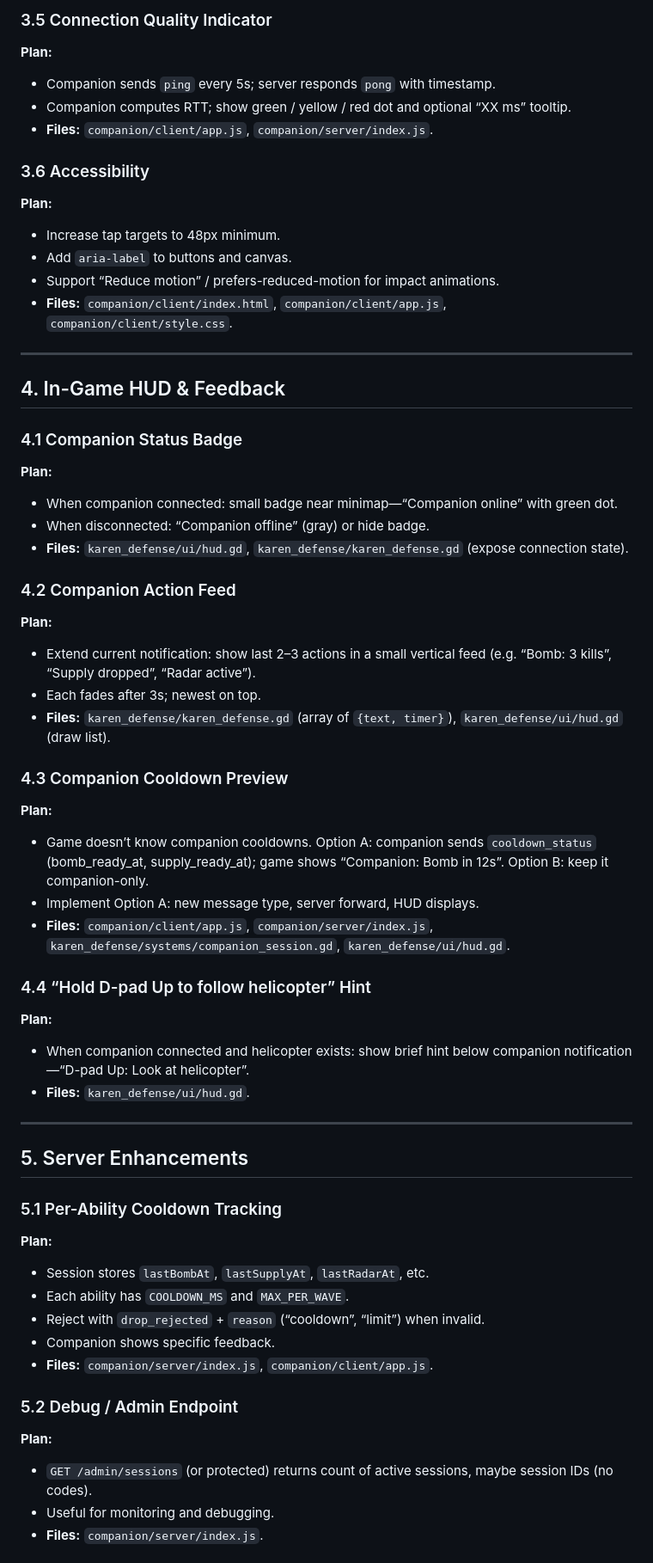
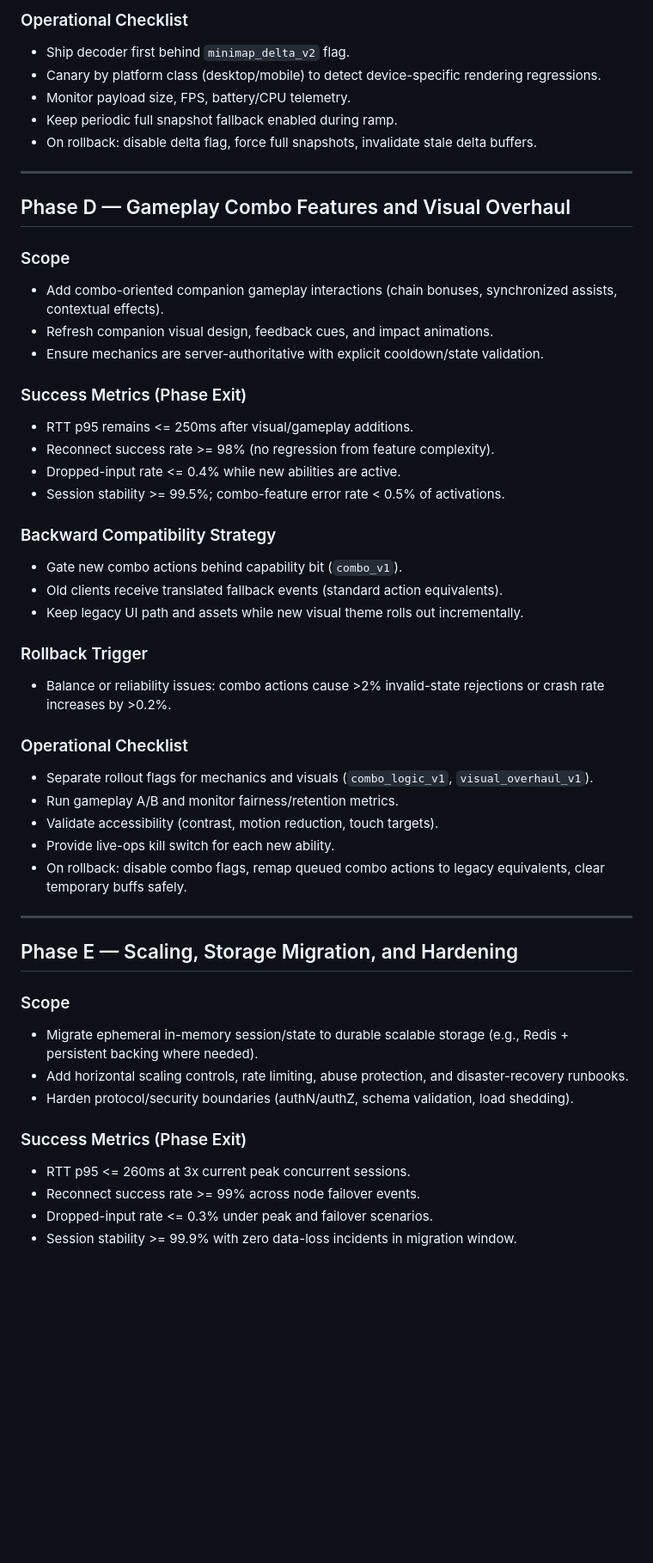
Before and after one commit to Flyvendedk799/SnakeGameGodot, a Markdown page: COMPANION_IMPROVEMENT_PLAN.md, the part around one of its changes. Shown at 86% size. GitHub-like rendering; blank space fills up the shorter version.

```diff
--- a/COMPANION_IMPROVEMENT_PLAN.md
+++ b/COMPANION_IMPROVEMENT_PLAN.md
@@ -110,59 +94,53 @@ A step-by-step plan to significantly improve the Karen Defense companion system
 
-### 3.5 Connection Quality Indicator
-**Plan:**
-- Companion sends `ping` every 5s; server responds `pong` with timestamp.
-- Companion computes RTT; show green / yellow / red dot and optional “XX ms” tooltip.
-- **Files:** `companion/client/app.js`, `companion/server/index.js`.
-
-### 3.6 Accessibility
-**Plan:**
-- Increase tap targets to 48px minimum.
-- Add `aria-label` to buttons and canvas.
-- Support “Reduce motion” / prefers-reduced-motion for impact animations.
-- **Files:** `companion/client/index.html`, `companion/client/app.js`, `companion/client/style.css`.
+### Operational Checklist
+- Ship decoder first behind `minimap_delta_v2` flag.
+- Canary by platform class (desktop/mobile) to detect device-specific rendering regressions.
+- Monitor payload size, FPS, battery/CPU telemetry.
+- Keep periodic full snapshot fallback enabled during ramp.
+- On rollback: disable delta flag, force full snapshots, invalidate stale delta buffers.
 
 ---
 
-## 4. In-Game HUD & Feedback
+## Phase D — Gameplay Combo Features and Visual Overhaul
 
-### 4.1 Companion Status Badge
-**Plan:**
-- When companion connected: small badge near minimap—“Companion online” with green dot.
-- When disconnected: “Companion offline” (gray) or hide badge.
-- **Files:** `karen_defense/ui/hud.gd`, `karen_defense/karen_defense.gd` (expose connection state).
+### Scope
+- Add combo-oriented companion gameplay interactions (chain bonuses, synchronized assists, contextual effects).
+- Refresh companion visual design, feedback cues, and impact animations.
+- Ensure mechanics are server-authoritative with explicit cooldown/state validation.
 
-### 4.2 Companion Action Feed
-**Plan:**
-- Extend current notification: show last 2–3 actions in a small vertical feed (e.g. “Bomb: 3 kills”, “Supply dropped”, “Radar active”).
-- Each fades after 3s; newest on top.
-- **Files:** `karen_defense/karen_defense.gd` (array of `{text, timer}`), `karen_defense/ui/hud.gd` (draw list).
+### Success Metrics (Phase Exit)
+- RTT p95 remains <= 250ms after visual/gameplay additions.
+- Reconnect success rate >= 98% (no regression from feature complexity).
+- Dropped-input rate <= 0.4% while new abilities are active.
+- Session stability >= 99.5%; combo-feature error rate < 0.5% of activations.
 
-### 4.3 Companion Cooldown Preview
-**Plan:**
-- Game doesn’t know companion cooldowns. Option A: companion sends `cooldown_status` (bomb_ready_at, supply_ready_at); game shows “Companion: Bomb in 12s”. Option B: keep it companion-only.
-- Implement Option A: new message type, server forward, HUD displays.
-- **Files:** `companion/client/app.js`, `companion/server/index.js`, `karen_defense/systems/companion_session.gd`, `karen_defense/ui/hud.gd`.
+### Backward Compatibility Strategy
+- Gate new combo actions behind capability bit (`combo_v1`).
+- Old clients receive translated fallback events (standard action equivalents).
+- Keep legacy UI path and assets while new visual theme rolls out incrementally.
 
-### 4.4 “Hold D-pad Up to follow helicopter” Hint
-**Plan:**
-- When companion connected and helicopter exists: show brief hint below companion notification—“D-pad Up: Look at helicopter”.
-- **Files:** `karen_defense/ui/hud.gd`.
+### Rollback Trigger
+- Balance or reliability issues: combo actions cause >2% invalid-state rejections or crash rate increases by >0.2%.
+
+### Operational Checklist
+- Separate rollout flags for mechanics and visuals (`combo_logic_v1`, `visual_overhaul_v1`).
+- Run gameplay A/B and monitor fairness/retention metrics.
+- Validate accessibility (contrast, motion reduction, touch targets).
+- Provide live-ops kill switch for each new ability.
+- On rollback: disable combo flags, remap queued combo actions to legacy equivalents, clear temporary buffs safely.
 
 ---
 
-## 5. Server Enhancements
+## Phase E — Scaling, Storage Migration, and Hardening
 
-### 5.1 Per-Ability Cooldown Tracking
-**Plan:**
-- Session stores `lastBombAt`, `lastSupplyAt`, `lastRadarAt`, etc.
-- Each ability has `COOLDOWN_MS` and `MAX_PER_WAVE`.
-- Reject with `drop_rejected` + `reason` (“cooldown”, “limit”) when invalid.
-- Companion shows specific feedback.
-- **Files:** `companion/server/index.js`, `companion/client/app.js`.
+### Scope
+- Migrate ephemeral in-memory session/state to durable scalable storage (e.g., Redis + persistent backing where needed).
+- Add horizontal scaling controls, rate limiting, abuse protection, and disaster-recovery runbooks.
+- Harden protocol/security boundaries (authN/authZ, schema validation, load shedding).
 
-### 5.2 Debug / Admin Endpoint
-**Plan:**
-- `GET /admin/sessions` (or protected) returns count of active sessions, maybe session IDs (no codes).
-- Useful for monitoring and debugging.
-- **Files:** `companion/server/index.js`.
+### Success Metrics (Phase Exit)
+- RTT p95 <= 260ms at 3x current peak concurrent sessions.
+- Reconnect success rate >= 99% across node failover events.
+- Dropped-input rate <= 0.3% under peak and failover scenarios.
+- Session stability >= 99.9% with zero data-loss incidents in migration window.
 
```
Also changed, not shown: other parts of COMPANION_IMPROVEMENT_PLAN.md (+89 -154 lines).
